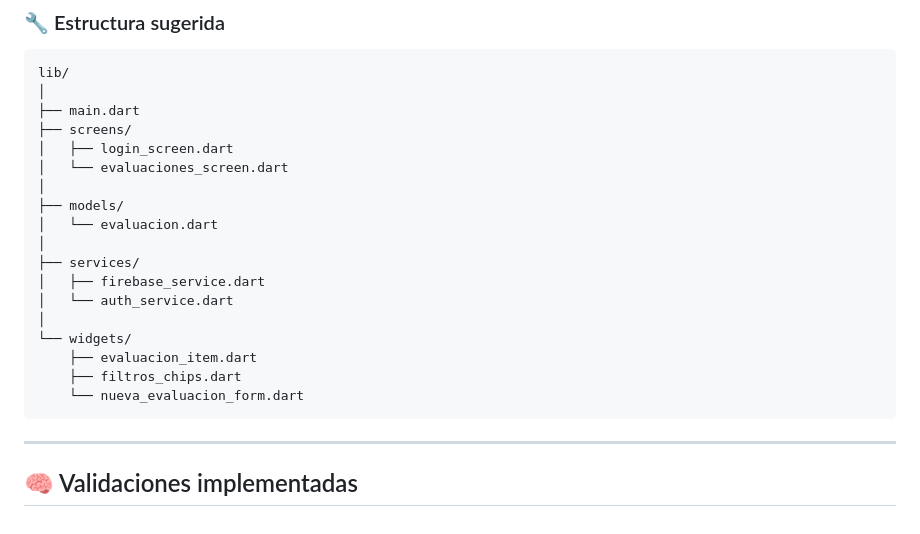
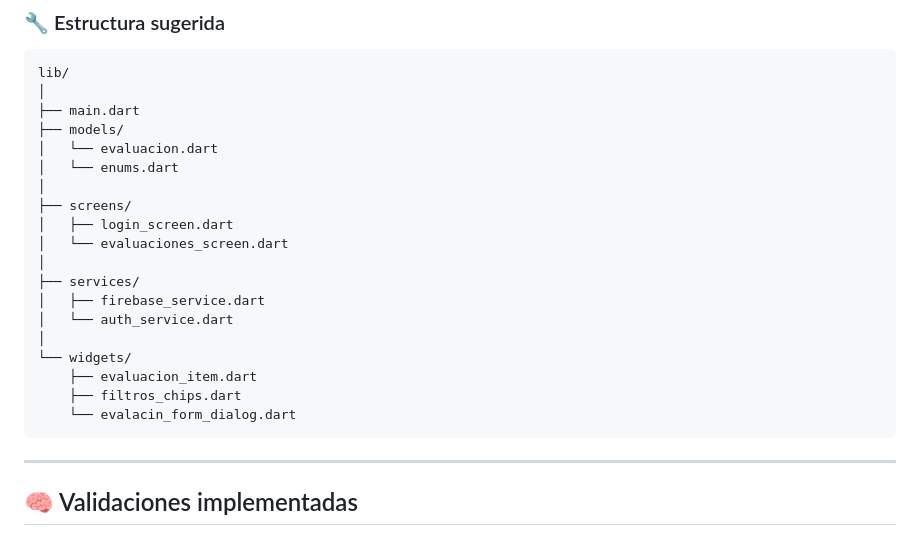
Before and after one commit to Edgaarrdd/EvaluacionIOT3, a Markdown page: evaluaciones_app/README.md, the part around the change. Drawn GitHub-style.

````diff
--- a/evaluaciones_app/README.md
+++ b/evaluaciones_app/README.md
@@ -71,12 +71,13 @@ La app permite **iniciar sesión con credenciales reales**, y tras una validaci
 lib/
 │
 ├── main.dart
+├── models/
+│   └── evaluacion.dart
+│   └── enums.dart
+│
 ├── screens/
 │   ├── login_screen.dart
 │   └── evaluaciones_screen.dart
-│
-├── models/
-│   └── evaluacion.dart
 │
 ├── services/
 │   ├── firebase_service.dart
@@ -85,7 +86,7 @@ lib/
 └── widgets/
     ├── evaluacion_item.dart
     ├── filtros_chips.dart
-    └── nueva_evaluacion_form.dart
+    └── evalacin_form_dialog.dart
 ```
 
 ---
````
Also changed, not shown: README.md (+9 -5 lines).
